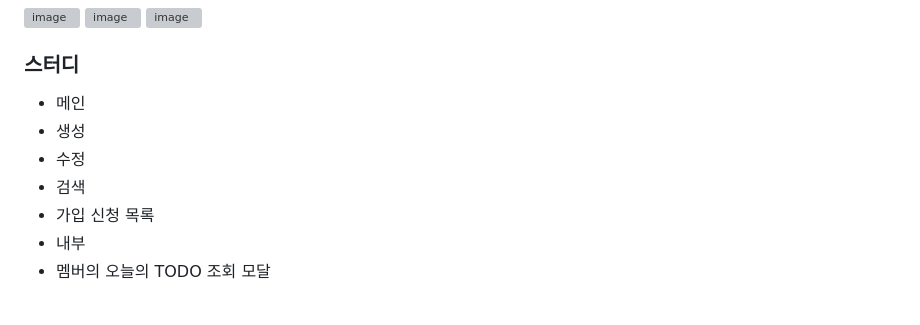
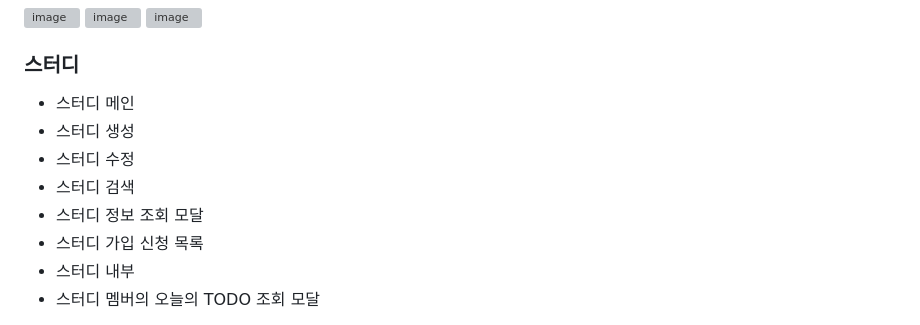
Before and after one commit to jiyeon0926/today-todo-ui-demo, a Markdown page: README.md, the part around one of its changes. GitHub-like rendering; grey boxes are pictures that could not be loaded.

Commit message:
docs: 이미지 수정

```diff
--- a/README.md
+++ b/README.md
@@ -37,13 +37,14 @@
 <img width="1920" height="1008" alt="image" src="https://github.com/user-attachments/assets/ef2e3f1f-aaa3-4375-bd34-ef28739d1cb4" />
 
 ### 스터디
-- 메인
-- 생성
-- 수정
-- 검색
-- 가입 신청 목록
-- 내부
-- 멤버의 오늘의 TODO 조회 모달
+- 스터디 메인
+- 스터디 생성
+- 스터디 수정
+- 스터디 검색
+- 스터디 정보 조회 모달
+- 스터디 가입 신청 목록
+- 스터디 내부
+- 스터디 멤버의 오늘의 TODO 조회 모달
 <img width="1920" height="1008" alt="image" src="https://github.com/user-attachments/assets/d1d305e2-74c6-4e21-a941-68862c235d85" />
 <img width="1920" height="1008" alt="image" src="https://github.com/user-attachments/assets/27c4cdf1-8e25-4746-99ee-d11e7e7ad969" />
 <img width="1920" height="1008" alt="image" src="https://github.com/user-attachments/assets/17b2eac4-acad-4c69-9dac-abb645e8da38" />
```
Also changed, not shown: other parts of README.md (+2 -1 lines).
